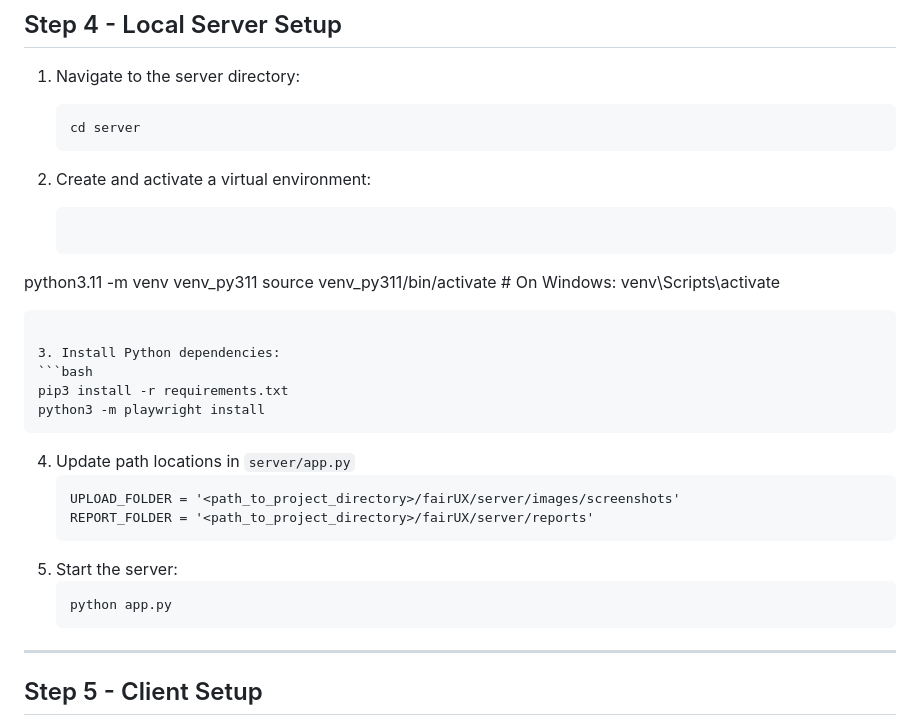
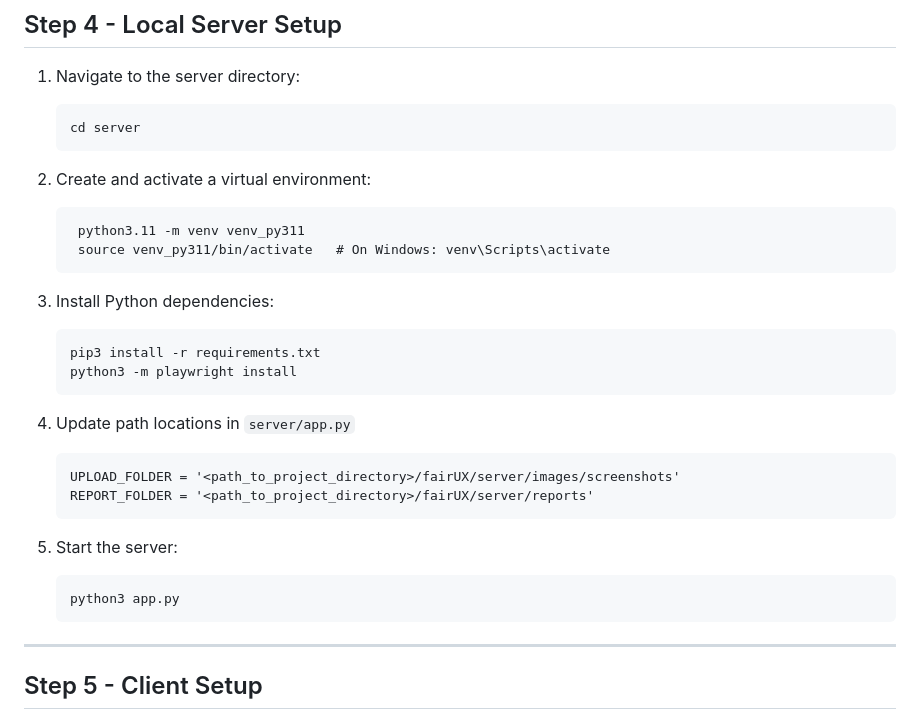
Before and after one commit to EPICLab/fairUX, a Markdown page: README.md, the part around the change. GitHub-like rendering.

````diff
--- a/README.md
+++ b/README.md
@@ -119,13 +119,13 @@ Check out OpenAI platform for more details: https://platform.openai.com/docs/gui
    ```
 
 2. Create and activate a virtual environment:
-   ```bash
-python3.11 -m venv venv_py311
-source venv_py311/bin/activate   # On Windows: venv\Scripts\activate
+   ```
+    python3.11 -m venv venv_py311
+    source venv_py311/bin/activate   # On Windows: venv\Scripts\activate
    ```
 
 3. Install Python dependencies:
-   ```bash
+   ```
    pip3 install -r requirements.txt
    python3 -m playwright install
    ```
@@ -136,7 +136,7 @@ source venv_py311/bin/activate   # On Windows: venv\Scripts\activate
      ```
 5. Start the server:
    ```bash
-   python app.py
+   python3 app.py
    ```
 
 ---
````
